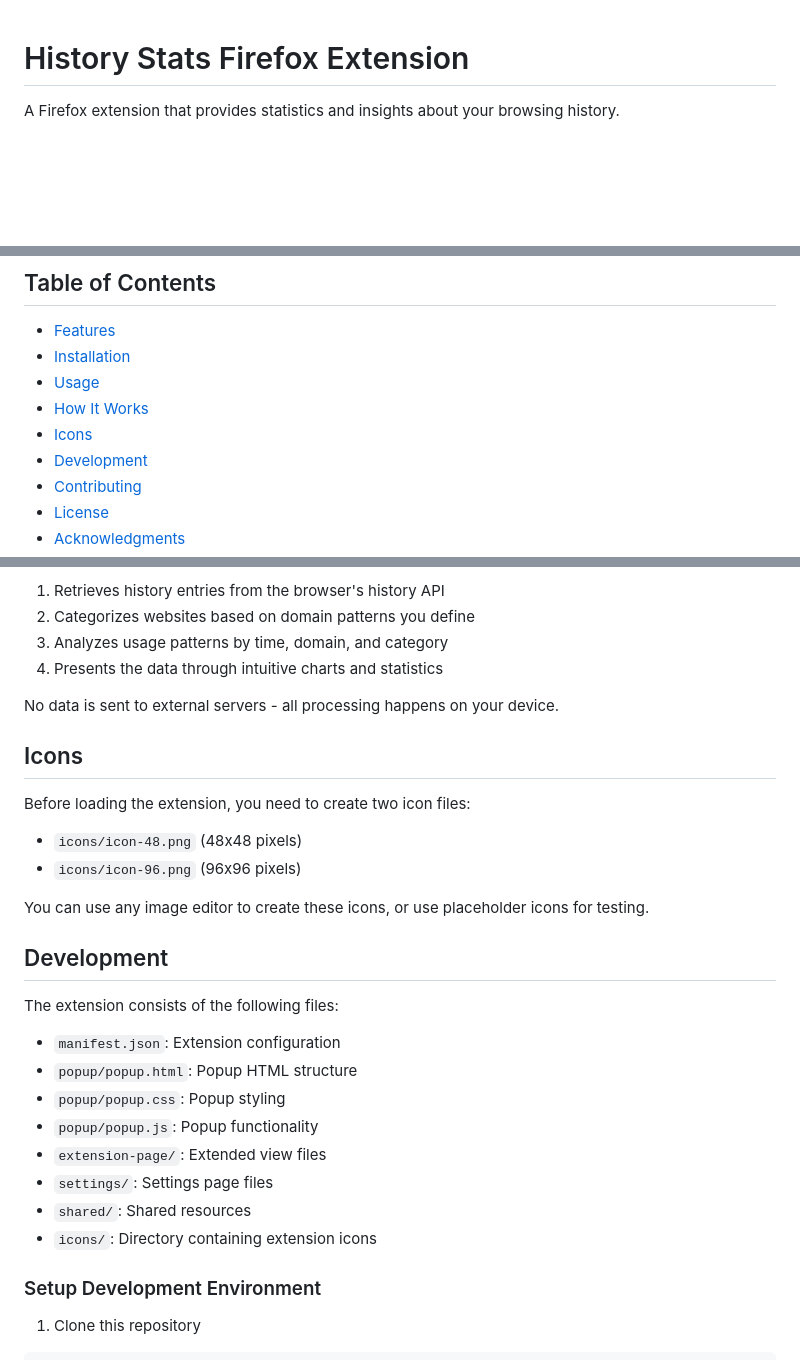
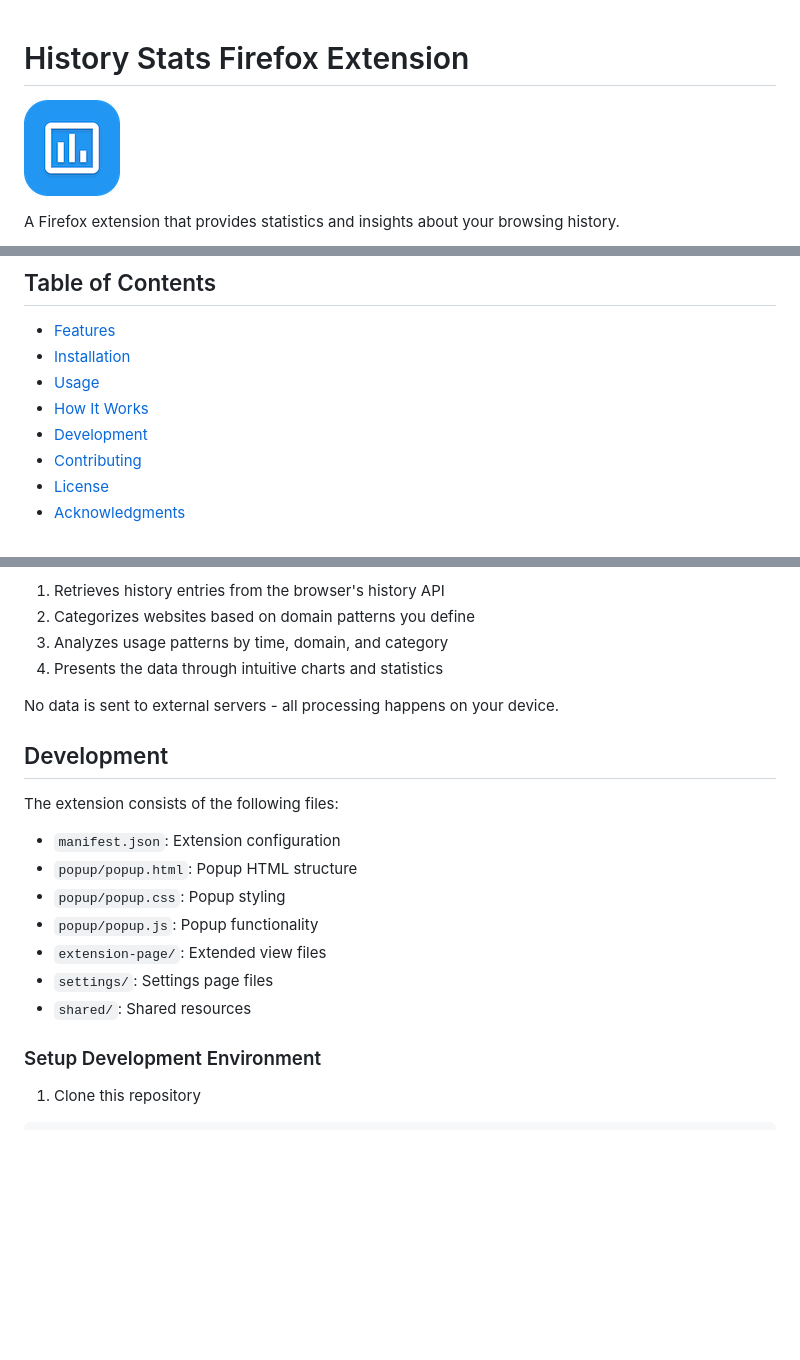
Before and after one commit to rolandort/browsing-time, a Markdown page: README.md, 3 parts joined by grey strips. Rendered like a GitHub page; pictures changed too: icons/icon-96.png; blank space fills up the shorter version.

Commit message:
replaced icons, fixed styles, updated manifest

```diff
--- a/README.md
+++ b/README.md
@@ -1,4 +1,6 @@
 # History Stats Firefox Extension
+
+![icon](icons/icon-96.png)
 
 A Firefox extension that provides statistics and insights about your browsing history.
 
@@ -16,7 +18,6 @@ Plugin Settings
 - [Installation](#installation)
 - [Usage](#usage)
 - [How It Works](#how-it-works)
-- [Icons](#icons)
 - [Development](#development)
 - [Contributing](#contributing)
 - [License](#license)
@@ -67,14 +68,6 @@ History Stats accesses your browser history data (with your permission) and proc
 
 No data is sent to external servers - all processing happens on your device.
 
-## Icons
-
-Before loading the extension, you need to create two icon files:
-- `icons/icon-48.png` (48x48 pixels)
-- `icons/icon-96.png` (96x96 pixels)
-
-You can use any image editor to create these icons, or use placeholder icons for testing.
-
 ## Development
 
 The extension consists of the following files:
@@ -85,7 +78,6 @@ The extension consists of the following files:
 - `extension-page/`: Extended view files
 - `settings/`: Settings page files
 - `shared/`: Shared resources
-- `icons/`: Directory containing extension icons
 
 ### Setup Development Environment
 
```
Also changed, not shown: icons/icon-192.png (added), icons/icon-48.png, icons/icon-512.png (added), 11 other files.
